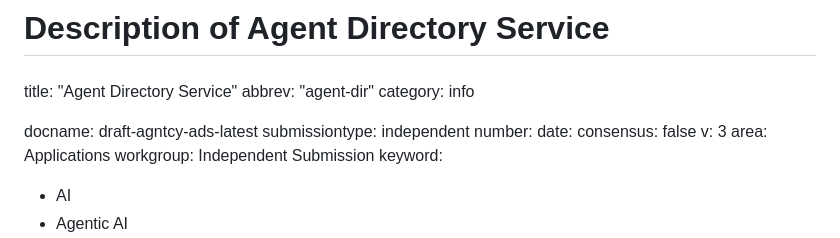
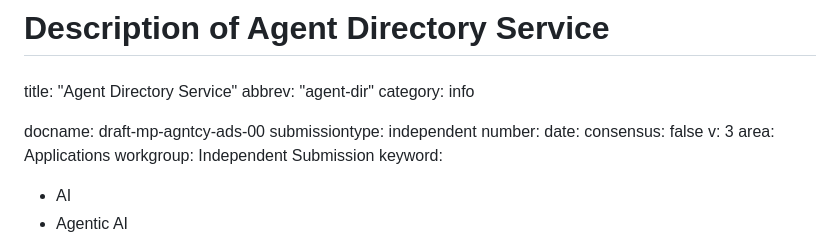
Before and after one commit to agntcy/dir-spec, a Markdown page: draft-mp-agntcy-ads.md, the part around the change. Rendered like a GitHub page.

```diff
--- a/draft-mp-agntcy-ads.md
+++ b/draft-mp-agntcy-ads.md
@@ -7,7 +7,7 @@ title: "Agent Directory Service"
 abbrev: "agent-dir"
 category: info
 
-docname: draft-agntcy-ads-latest
+docname: draft-mp-agntcy-ads-00
 submissiontype: independent
 number:
 date:
```
